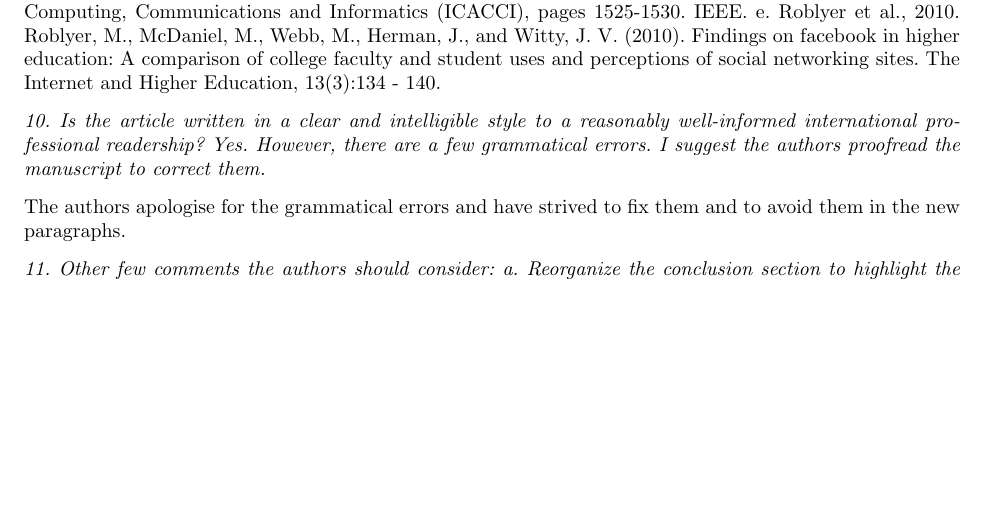
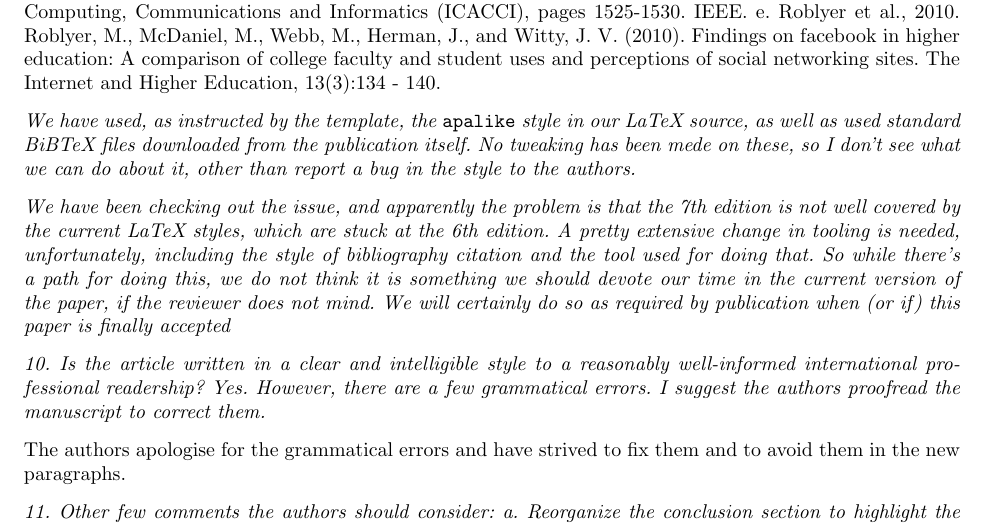
Before and after one commit to JJ/edubots-paper, a LaTeX letter (response-reviewers-2.tex): part of page 2 of 3, cut so that both start at the same text, the shorter picture padded with empty space. Compiled offline with pdfLaTeX.

Commit message:
Revisado lo del APA 7

```diff
--- a/response-reviewers-2.tex
+++ b/response-reviewers-2.tex
@@ -163,7 +163,19 @@ The authors want to thank the reviewer for evaluating positively those aspect of
      d. Ranoliya et al., 2017. Ranoliya, B. R., Raghuwanshi, N., and Singh, S. (2017). Chatbot for university related faqs. In 2017 International Conference on Advances in Computing, Communications and Informatics (ICACCI), pages 1525-1530. IEEE.
      e. Roblyer et al., 2010. Roblyer, M., McDaniel, M., Webb, M., Herman, J., and Witty, J. V. (2010). Findings on facebook in higher education: A comparison of college faculty and student uses and perceptions of social networking sites. The Internet and Higher Education, 13(3):134 - 140.
 
-% https://www.scribbr.com/apa-style/apa-seventh-edition-changes/
+{\it We have used, as instructed by the template, the {\tt apalike} style in our
+  LaTeX source, as well as used standard BiBTeX files downloaded from the
+  publication itself. No tweaking has been mede on these, so I don't see what we
+  can do about it, other than report a bug in the style to the authors.
+
+We have been checking out the issue, and apparently the problem is that the 7th
+edition is not well covered by the current LaTeX styles, which are stuck at the
+6th edition. A pretty extensive change in tooling is needed, unfortunately,
+including the style of bibliography citation and the tool used for doing
+that. So while there's a path for doing this, we do not think it is something we
+should devote our time in the current version of the paper, if the reviewer does
+not mind. We will certainly do so as required by publication when (or if) this
+paper is finally accepted}
 
 % -> answer 10
 {\it 10.     Is the article written in a clear and intelligible style to a reasonably well-informed international professional readership? Yes. However, there are a few grammatical errors. I suggest the authors proofread the manuscript to correct them.}
```
